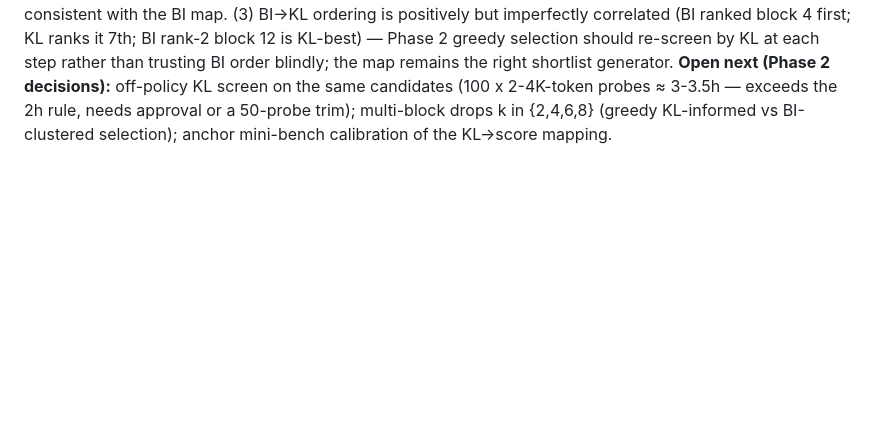
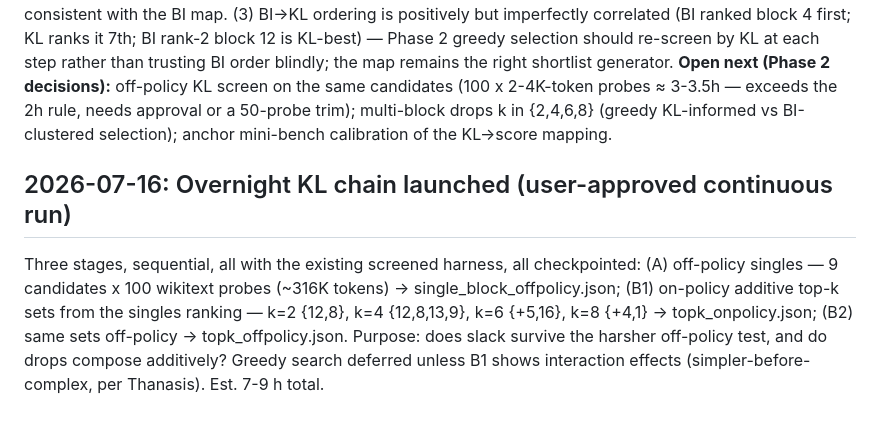
Before and after one commit to athatheo/bonsai-fold, a Markdown page: docs/LAB_NOTEBOOK.md, the part around the change. GitHub-like rendering; blank space fills up the shorter version.

Commit message:
Launch overnight KL chain: off-policy singles + additive k-sets

```diff
--- a/docs/LAB_NOTEBOOK.md
+++ b/docs/LAB_NOTEBOOK.md
@@ -90,3 +90,6 @@ Built and tested without loading the 27B: `bonsaifold.loader.load_bonsai` (layer
 KL screen (100 on-policy probes, 109K tokens, full vocab): ALL 9 single-block candidates far below the 0.05-nats gate. Best: drop[12] = 0.00330 nats — only ~3.7x the whitepaper's 4-bit-KV noise floor (0.0009), i.e. removing a whole block costs the same order as "near-lossless" KV quantization. Full ranking: 12 (.0033) < 8 (.0035) < 13 (.0037) < 9 (.0038) < 5 (.0039) < 16 (.0043) < 4 (.0047) < 15-full (.0071) < 1 (.0076).
 **Findings.** (1) H1 CONFIRMED: the 1-bit model retains real structural slack; extreme precision compression did not consume depth redundancy at k=1 — first direct evidence for the robustness-transfer hypothesis over consumption. 1-bit stays the primary arm. (2) H5 direction: the best full-attention drop (15) costs ~2.1x the best linear drop — consistent with the BI map. (3) BI→KL ordering is positively but imperfectly correlated (BI ranked block 4 first; KL ranks it 7th; BI rank-2 block 12 is KL-best) — Phase 2 greedy selection should re-screen by KL at each step rather than trusting BI order blindly; the map remains the right shortlist generator.
 **Open next (Phase 2 decisions):** off-policy KL screen on the same candidates (100 x 2-4K-token probes ≈ 3-3.5h — exceeds the 2h rule, needs approval or a 50-probe trim); multi-block drops k in {2,4,6,8} (greedy KL-informed vs BI-clustered selection); anchor mini-bench calibration of the KL->score mapping.
+
+## 2026-07-16: Overnight KL chain launched (user-approved continuous run)
+Three stages, sequential, all with the existing screened harness, all checkpointed: (A) off-policy singles — 9 candidates x 100 wikitext probes (~316K tokens) -> single_block_offpolicy.json; (B1) on-policy additive top-k sets from the singles ranking — k=2 {12,8}, k=4 {12,8,13,9}, k=6 {+5,16}, k=8 {+4,1} -> topk_onpolicy.json; (B2) same sets off-policy -> topk_offpolicy.json. Purpose: does slack survive the harsher off-policy test, and do drops compose additively? Greedy search deferred unless B1 shows interaction effects (simpler-before-complex, per Thanasis). Est. 7-9 h total.
```
